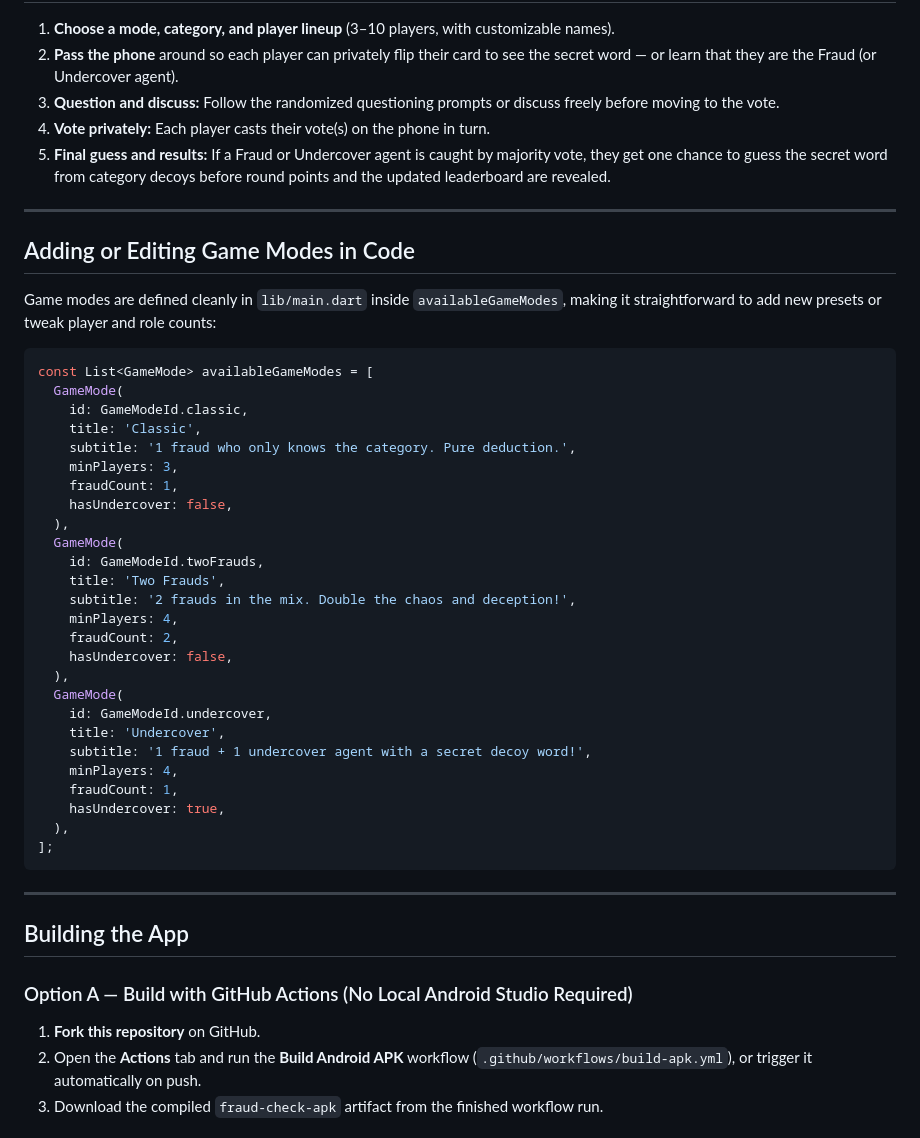
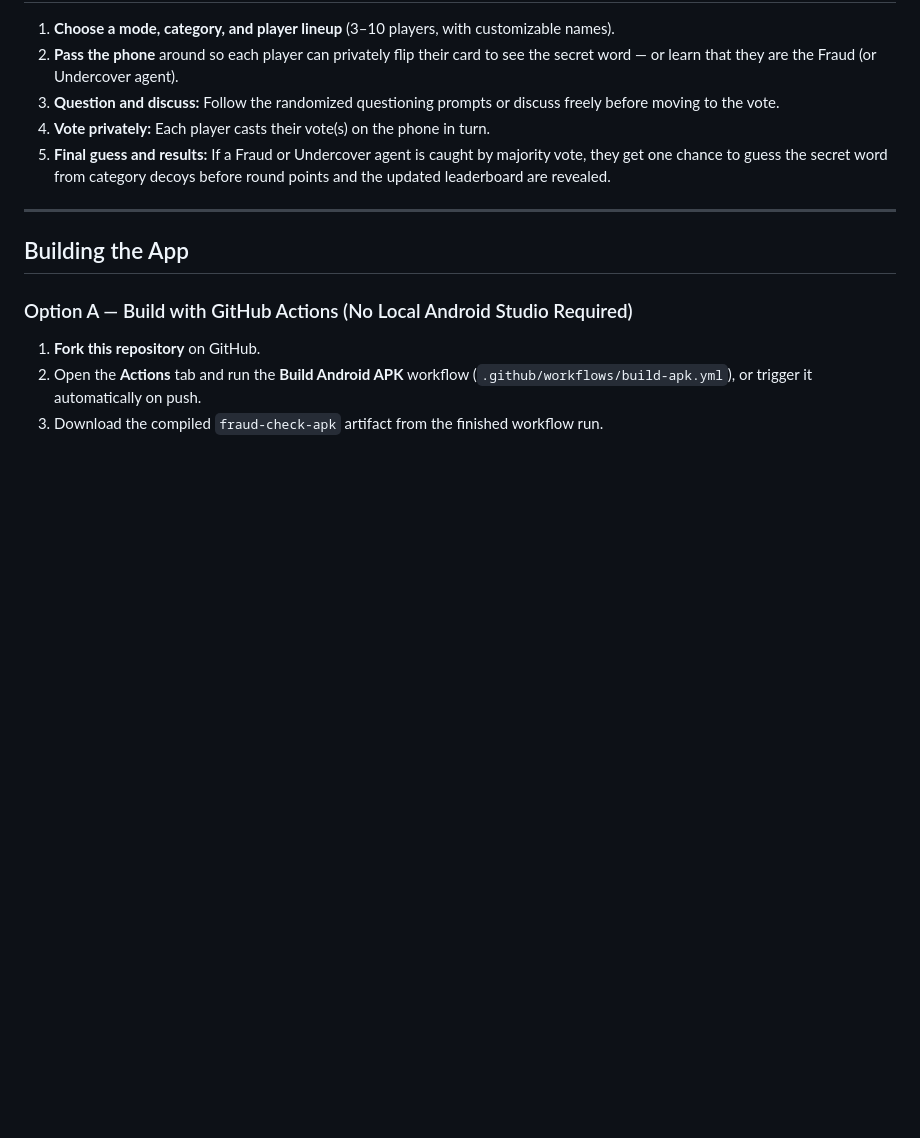
Before and after one commit to Mohammad-kanj/Fraud-Check, a Markdown page: README.md, the part around the change. Rendered like a GitHub page; blank space fills up the shorter version.

````diff
--- a/README.md
+++ b/README.md
@@ -45,41 +45,6 @@ Ready to play on Android? Grab the latest release APK directly from GitHub:
 
 ---
 
-## Adding or Editing Game Modes in Code
-
-Game modes are defined cleanly in `lib/main.dart` inside `availableGameModes`, making it straightforward to add new presets or tweak player and role counts:
-
-```dart
-const List<GameMode> availableGameModes = [
-  GameMode(
-    id: GameModeId.classic,
-    title: 'Classic',
-    subtitle: '1 fraud who only knows the category. Pure deduction.',
-    minPlayers: 3,
-    fraudCount: 1,
-    hasUndercover: false,
-  ),
-  GameMode(
-    id: GameModeId.twoFrauds,
-    title: 'Two Frauds',
-    subtitle: '2 frauds in the mix. Double the chaos and deception!',
-    minPlayers: 4,
-    fraudCount: 2,
-    hasUndercover: false,
-  ),
-  GameMode(
-    id: GameModeId.undercover,
-    title: 'Undercover',
-    subtitle: '1 fraud + 1 undercover agent with a secret decoy word!',
-    minPlayers: 4,
-    fraudCount: 1,
-    hasUndercover: true,
-  ),
-];
-```
-
----
-
 ## Building the App
 
 ### Option A — Build with GitHub Actions (No Local Android Studio Required)
````
